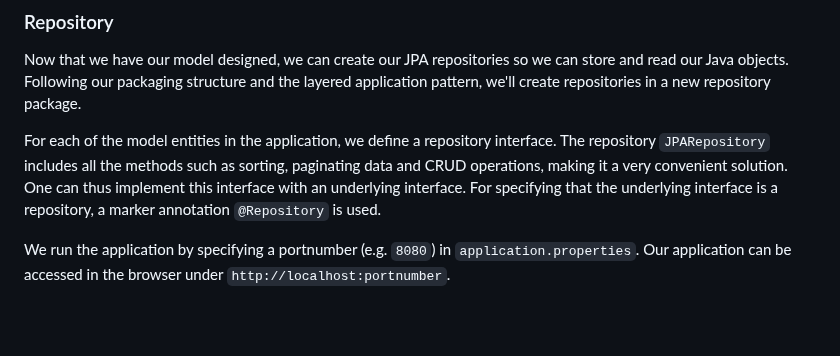
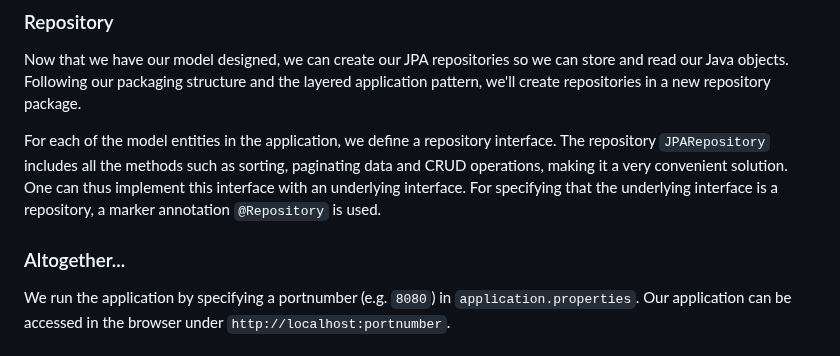
Before and after one commit to ajitagupta/book-library-crud-api, a Markdown page: README.md, the part around the change. Drawn GitHub-style; blank space fills up the shorter version.

```diff
--- a/README.md
+++ b/README.md
@@ -46,6 +46,7 @@ package.
 
 For each of the model entities in the application, we define a repository interface. The repository `JPARepository` includes all the methods such as sorting, paginating data and CRUD operations, making it a very convenient solution. One can thus implement this interface with an underlying interface. For specifying that the underlying interface is a repository, a marker annotation `@Repository` is used.
 
+### Altogether...
 We run the application by specifying a portnumber (e.g. `8080`) in `application.properties`. Our application can be accessed in the browser under `http://localhost:portnumber`.
 
 ## 2. Config Server (Microservice: from monolith to microservice)
```
